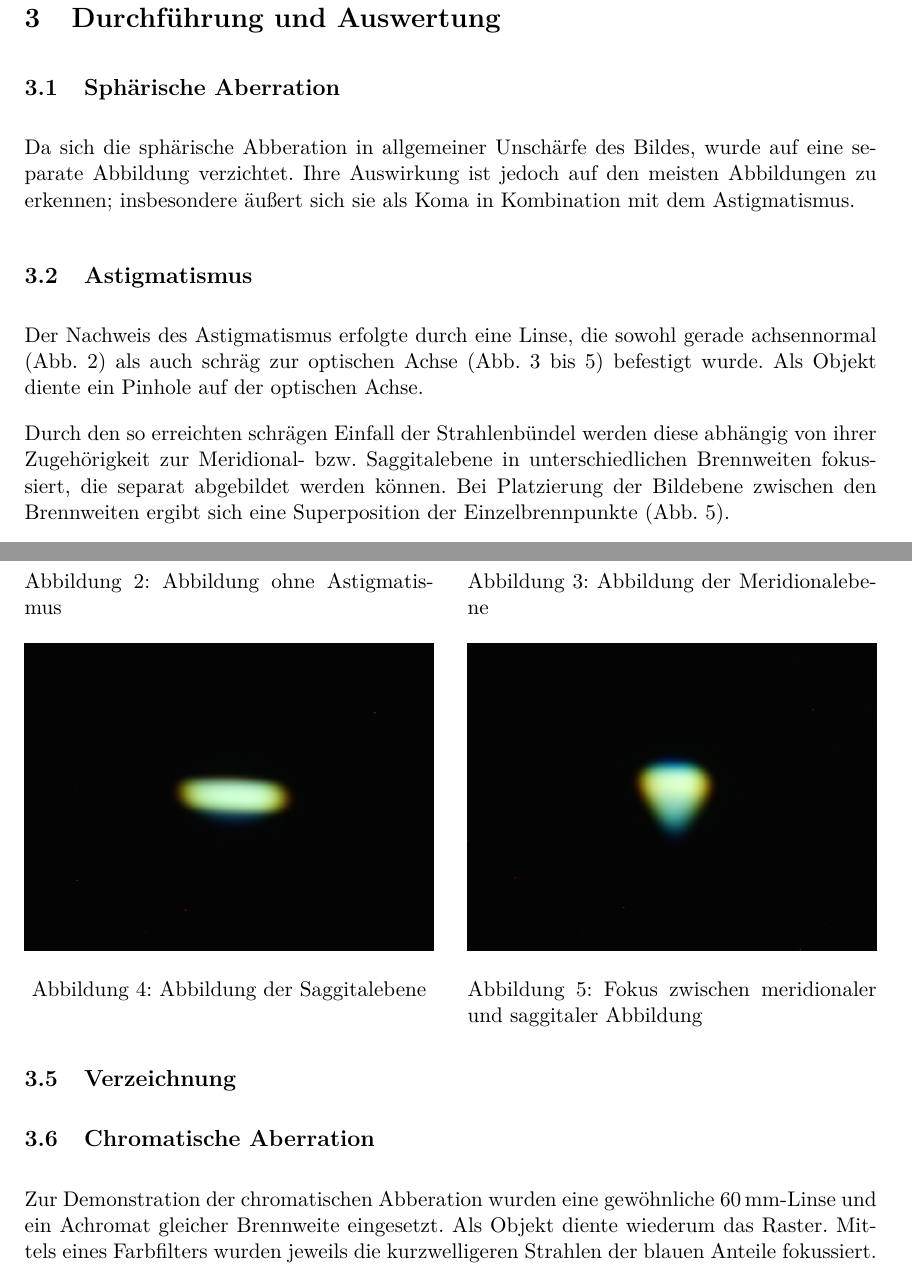
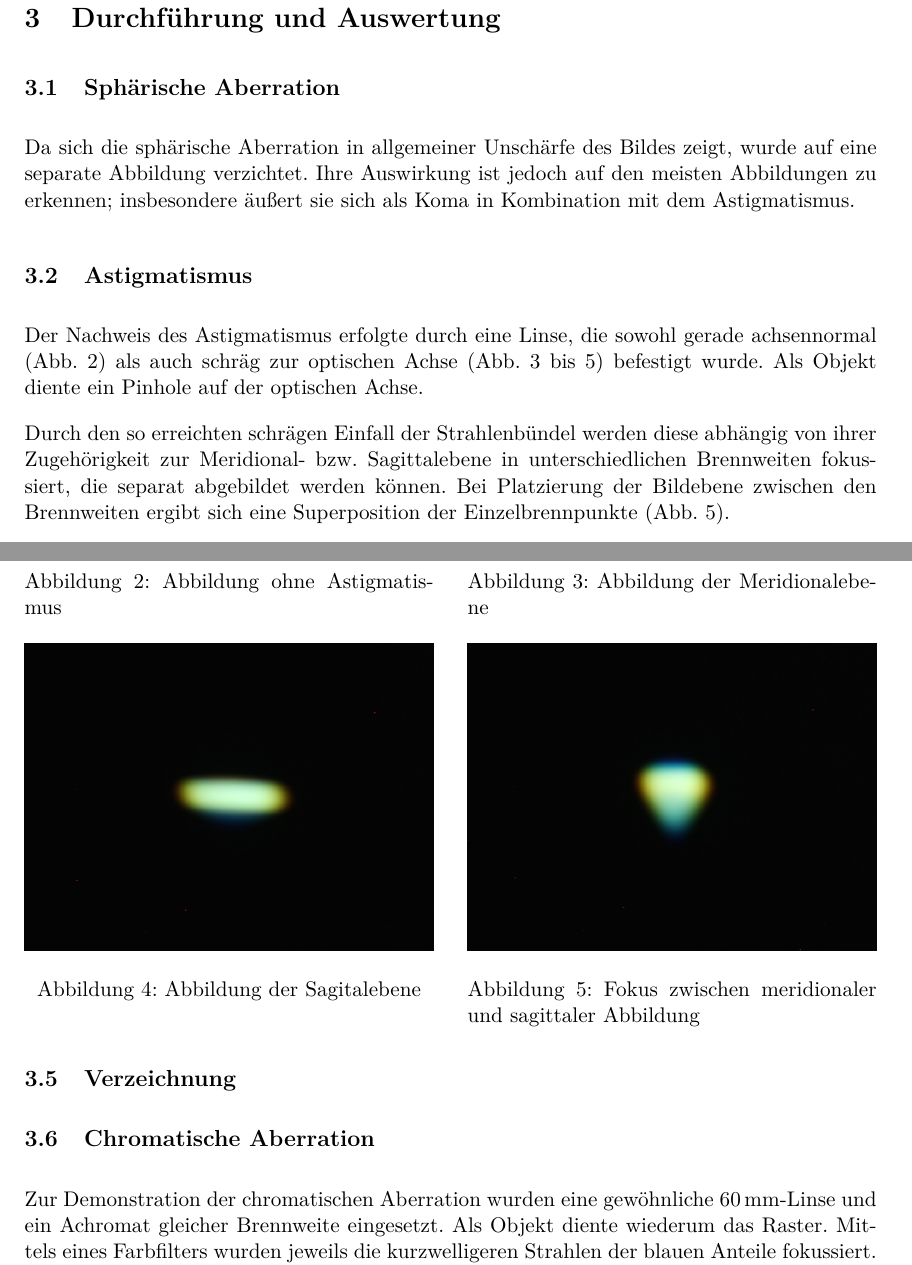
Before and after one commit to woodie90/Protokoll-Linsenfehler, a LaTeX document (Protokoll Linsenfehler.tex, which reads auswertung.tex): two parts of pages 6 and 7 of 11, joined at a grey line, cut so that both start at the same text. Compiled offline with pdfLaTeX.

Commit message:
Fehler berichtigt, kleine thetas als Winkel Fehler: 	saggital -> sagittal 	abberation -> aberration

```diff
--- a/auswertung.tex
+++ b/auswertung.tex
@@ -2,13 +2,13 @@
 
 \subsection{Sphärische Aberration}
 
-Da sich die sphärische Abberation in allgemeiner Unschärfe des Bildes, wurde auf eine separate Abbildung verzichtet. Ihre Auswirkung ist jedoch auf den meisten Abbildungen zu erkennen; insbesondere äußert sich sie als Koma in Kombination mit dem Astigmatismus.
+Da sich die sphärische Aberration in allgemeiner Unschärfe des Bildes zeigt, wurde auf eine separate Abbildung verzichtet. Ihre Auswirkung ist jedoch auf den meisten Abbildungen zu erkennen; insbesondere äußert sie sich als Koma in Kombination mit dem Astigmatismus.
 
 \subsection{Astigmatismus}
 
 Der Nachweis des Astigmatismus erfolgte durch eine Linse, die sowohl gerade achsennormal (Abb. \ref{fig:astigmatismus_0}) als auch schräg zur optischen Achse (Abb. \ref{fig:astigmatismus_meridional} bis \ref{fig:astigmatismus_mittenfokus}) befestigt wurde. Als Objekt diente ein Pinhole auf der optischen Achse.
 
-Durch den so erreichten schrägen Einfall der Strahlenbündel werden diese abhängig von ihrer Zugehörigkeit zur Meridional- bzw. Saggitalebene in unterschiedlichen Brennweiten fokussiert, die separat abgebildet werden können. Bei Platzierung der Bildebene zwischen den Brennweiten ergibt sich eine Superposition der Einzelbrennpunkte (Abb. \ref{fig:astigmatismus_mittenfokus}).
+Durch den so erreichten schrägen Einfall der Strahlenbündel werden diese abhängig von ihrer Zugehörigkeit zur Meridional- bzw. Sagittalebene in unterschiedlichen Brennweiten fokussiert, die separat abgebildet werden können. Bei Platzierung der Bildebene zwischen den Brennweiten ergibt sich eine Superposition der Einzelbrennpunkte (Abb. \ref{fig:astigmatismus_mittenfokus}).
 
 \begin{figure}[htb]
 	\begin{minipage}[t]{0.48\textwidth}
@@ -27,13 +27,13 @@ Durch den so erreichten schrägen Einfall der Strahlenbündel werden diese abhä
 
 	\begin{minipage}[t]{0.48\textwidth}
 		\includegraphics[width=\linewidth]{img/Astigmatismus/Prakt_Linsenfehler_2015_06_04_087_saggital}
-		\caption{Abbildung der Saggitalebene}
-		\label{fig:astigmatismus_saggital}
+		\caption{Abbildung der Sagitalebene}
+		\label{fig:astigmatismus_sagittal}
 	\end{minipage}
 	\hfill
 	\begin{minipage}[t]{0.48\textwidth}
 		\includegraphics[width=\linewidth]{img/Astigmatismus/Prakt_Linsenfehler_2015_06_04_089_mittenfokus}
-		\caption{Fokus zwischen meridionaler und saggitaler Abbildung}
+		\caption{Fokus zwischen meridionaler und sagittaler Abbildung}
 		\label{fig:astigmatismus_mittenfokus}
 	\end{minipage}
 \end{figure}
@@ -108,7 +108,7 @@ In Abb. \ref{fig:bildwoelbung_korrigiert} wurde manuell eine Korrekturmöglichke
 
 \subsection{Chromatische Aberration}
 
-Zur Demonstration der chromatischen Abberation wurden eine gewöhnliche $\SI{60}{\milli\meter}$-Linse und ein Achromat gleicher Brennweite eingesetzt. Als Objekt diente wiederum das Raster. Mittels eines Farbfilters wurden jeweils die kurzwelligeren Strahlen der blauen Anteile fokussiert. Anschließend folgte durch Umschalten des Farbfilters bei unveränderter Anordnung der optischen Elemente ein Vergleich mit den Strahlen des grünen bzw. roten Lichts.
+Zur Demonstration der chromatischen Aberration wurden eine gewöhnliche $\SI{60}{\milli\meter}$-Linse und ein Achromat gleicher Brennweite eingesetzt. Als Objekt diente wiederum das Raster. Mittels eines Farbfilters wurden jeweils die kurzwelligeren Strahlen der blauen Anteile fokussiert. Anschließend folgte durch Umschalten des Farbfilters bei unveränderter Anordnung der optischen Elemente ein Vergleich mit den Strahlen des grünen bzw. roten Lichts.
 
 Es ist, insbesondere an der Verschmutzung des Rasters, zu erkennen, dass bei Verwendung der gewöhnlichen Linse die Schärfe mit zunehmender spektraler Entfernung der fokussierten Wellenlänge abnimmt (Abb. \ref{fig:cm_blau} bis \ref{fig:cm_rot}). Das rote Licht ist gegenüber dem blauen deutlich defokussiert. Beim Achromaten ist das nicht der Fall (Abb. \ref{fig:cm_blau_achromat} bis \ref{fig:cm_rot_achromat}).
 
```
Also changed, not shown: einleitung.tex (+7 -7 lines), auswertung.tex (2 more changed lines).
